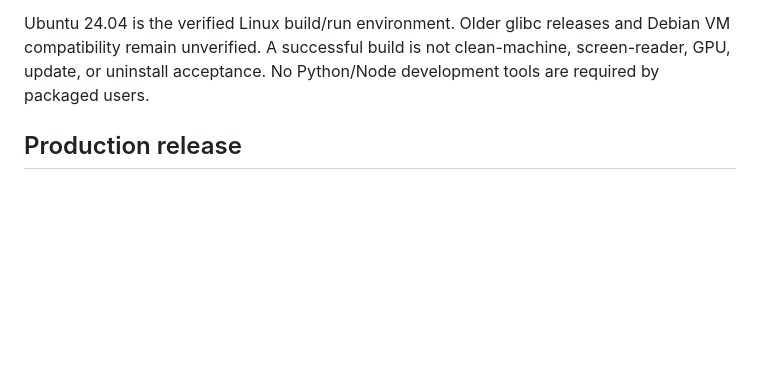
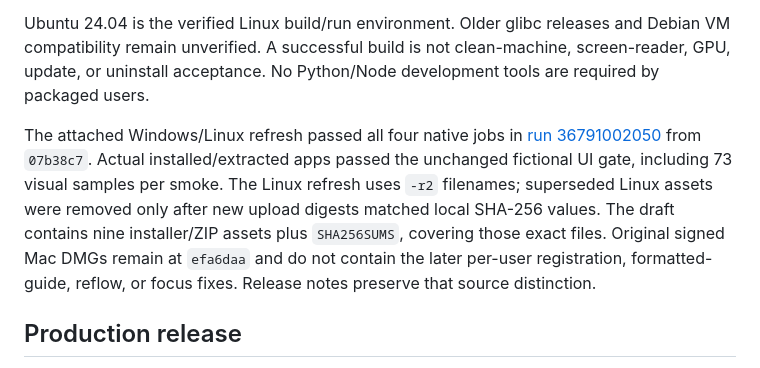
Before and after one commit to Bluestechs/Clippi-Health, a Markdown page: docs/RELEASING.md, the part around the change. Rendered like a GitHub page; blank space fills up the shorter version.

Commit message:
Record refreshed native draft assets and verification provenance

```diff
--- a/docs/RELEASING.md
+++ b/docs/RELEASING.md
@@ -76,6 +76,8 @@ Linux x64/ARM64 produces `.deb` and portable ZIP packages on native Ubuntu 24.04
 
 Ubuntu 24.04 is the verified Linux build/run environment. Older glibc releases and Debian VM compatibility remain unverified. A successful build is not clean-machine, screen-reader, GPU, update, or uninstall acceptance. No Python/Node development tools are required by packaged users.
 
+The attached Windows/Linux refresh passed all four native jobs in [run 36791002050](https://github.com/bennydogg/clippi-health/actions/runs/36791002050) from `07b38c7`. Actual installed/extracted apps passed the unchanged fictional UI gate, including 73 visual samples per smoke. The Linux refresh uses `-r2` filenames; superseded Linux assets were removed only after new upload digests matched local SHA-256 values. The draft contains nine installer/ZIP assets plus `SHA256SUMS`, covering those exact files. Original signed Mac DMGs remain at `efa6daa` and do not contain the later per-user registration, formatted-guide, reflow, or focus fixes. Release notes preserve that source distinction.
+
 ## Production release
 
 1. Update `app/package.json` to the intended version and commit the result on `main`.
```
Also changed, not shown: docs/ACCESSIBILITY.md (+1 -1 lines), progress.md (+3 -3 lines).
